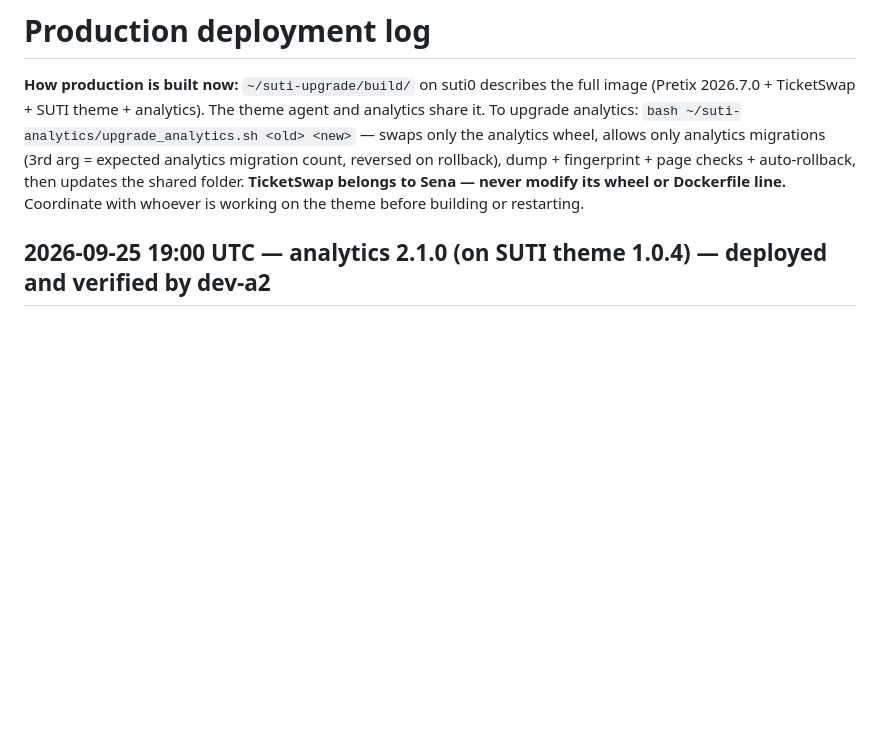
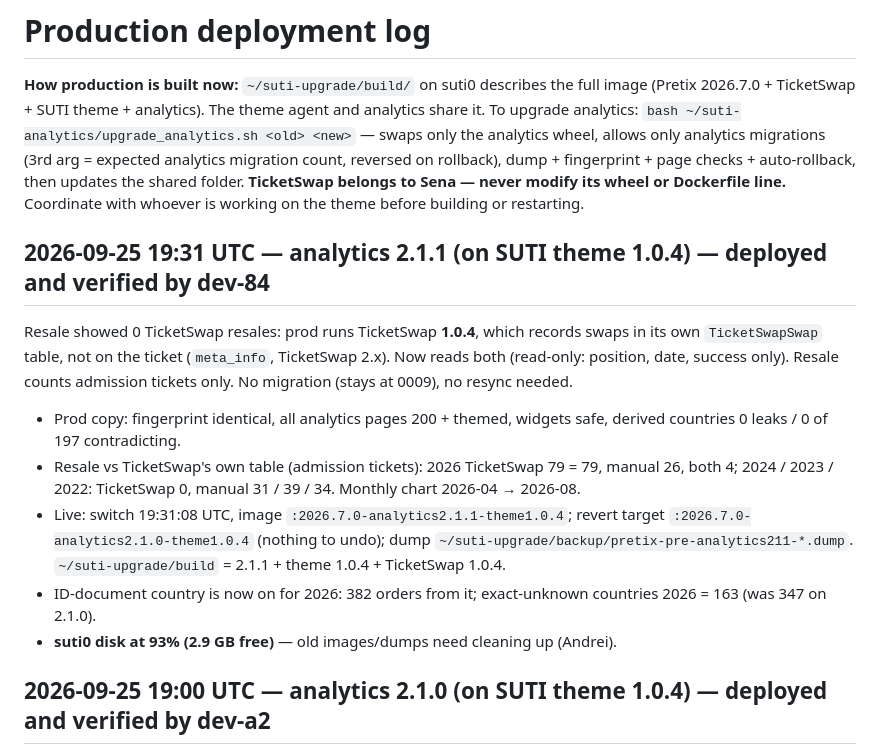
Before and after one commit to h3x4d3x4/Pretix-Event-Analytics, a Markdown page: deploy/DEPLOYED.md, the part around the change. Drawn GitHub-style; blank space fills up the shorter version.

Commit message:
Deploy log: 2.1.1 live, TicketSwap 79 = 79
Co-Authored-By: Claude Opus 5.5 <noreply@anthropic.com>

```diff
--- a/deploy/DEPLOYED.md
+++ b/deploy/DEPLOYED.md
@@ -6,6 +6,22 @@ To upgrade analytics: `bash ~/suti-analytics/upgrade_analytics.sh <old> <new>`
 wheel, allows only analytics migrations (3rd arg = expected analytics migration count, reversed on rollback), dump + fingerprint + page checks + auto-rollback, then updates the
 shared folder. **TicketSwap belongs to Sena — never modify its wheel or Dockerfile line.**
 Coordinate with whoever is working on the theme before building or restarting.
+
+## 2026-09-25 19:31 UTC — analytics 2.1.1 (on SUTI theme 1.0.4) — deployed and verified by dev-84
+
+Resale showed 0 TicketSwap resales: prod runs TicketSwap **1.0.4**, which records swaps in its own `TicketSwapSwap`
+table, not on the ticket (`meta_info`, TicketSwap 2.x). Now reads both (read-only: position, date, success only).
+Resale counts admission tickets only. No migration (stays at 0009), no resync needed.
+
+- Prod copy: fingerprint identical, all analytics pages 200 + themed, widgets safe, derived countries 0 leaks /
+  0 of 197 contradicting.
+- Resale vs TicketSwap's own table (admission tickets): 2026 TicketSwap 79 = 79, manual 26, both 4;
+  2024 / 2023 / 2022: TicketSwap 0, manual 31 / 39 / 34. Monthly chart 2026-04 → 2026-08.
+- Live: switch 19:31:08 UTC, image `:2026.7.0-analytics2.1.1-theme1.0.4`; revert target
+  `:2026.7.0-analytics2.1.0-theme1.0.4` (nothing to undo); dump `~/suti-upgrade/backup/pretix-pre-analytics211-*.dump`.
+  `~/suti-upgrade/build` = 2.1.1 + theme 1.0.4 + TicketSwap 1.0.4.
+- ID-document country is now on for 2026: 382 orders from it; exact-unknown countries 2026 = 163 (was 347 on 2.1.0).
+- **suti0 disk at 93% (2.9 GB free)** — old images/dumps need cleaning up (Andrei).
 
 ## 2026-09-25 19:00 UTC — analytics 2.1.0 (on SUTI theme 1.0.4) — deployed and verified by dev-a2
 
```
